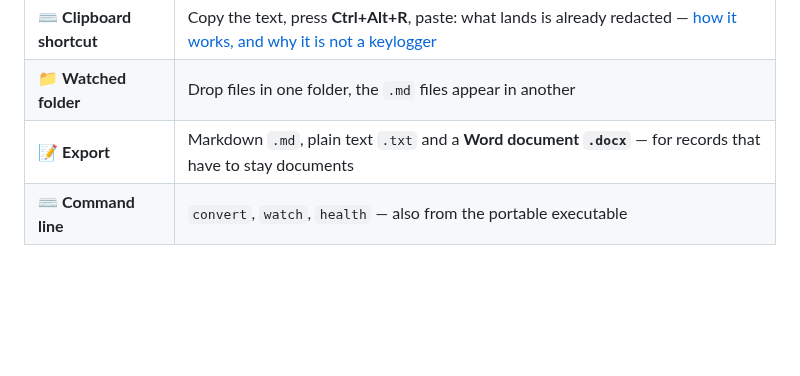
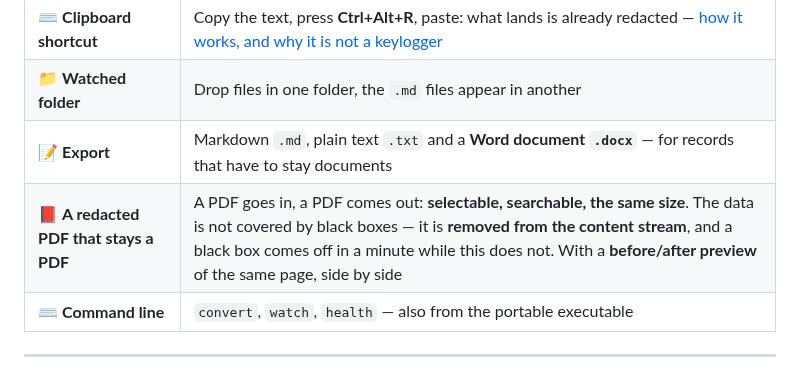
Before and after one commit to AntonioRao/mr-rao, a Markdown page: README.md, the part around the change. Drawn GitHub-style; blank space fills up the shorter version.

```diff
--- a/README.md
+++ b/README.md
@@ -178,6 +178,7 @@ The reverse holds too, and it is why the scan bench finds what it finds: **when
 | ⌨️ **Clipboard shortcut** | Copy the text, press **Ctrl+Alt+R**, paste: what lands is already redacted — [how it works, and why it is not a keylogger](docs/SCORCIATOIA-APPUNTI.en.md) |
 | 📁 **Watched folder** | Drop files in one folder, the `.md` files appear in another |
 | 📝 **Export** | Markdown `.md`, plain text `.txt` and a **Word document `.docx`** — for records that have to stay documents |
+| 📕 **A redacted PDF that stays a PDF** | A PDF goes in, a PDF comes out: **selectable, searchable, the same size**. The data is not covered by black boxes — it is **removed from the content stream**, and a black box comes off in a minute while this does not. With a **before/after preview** of the same page, side by side |
 | ⌨️ **Command line** | `convert`, `watch`, `health` — also from the portable executable |
 
 ---
```
Also changed, not shown: README.it.md (+1 -0 lines), docs/CHANGELOG.md (+53 -1 lines).
